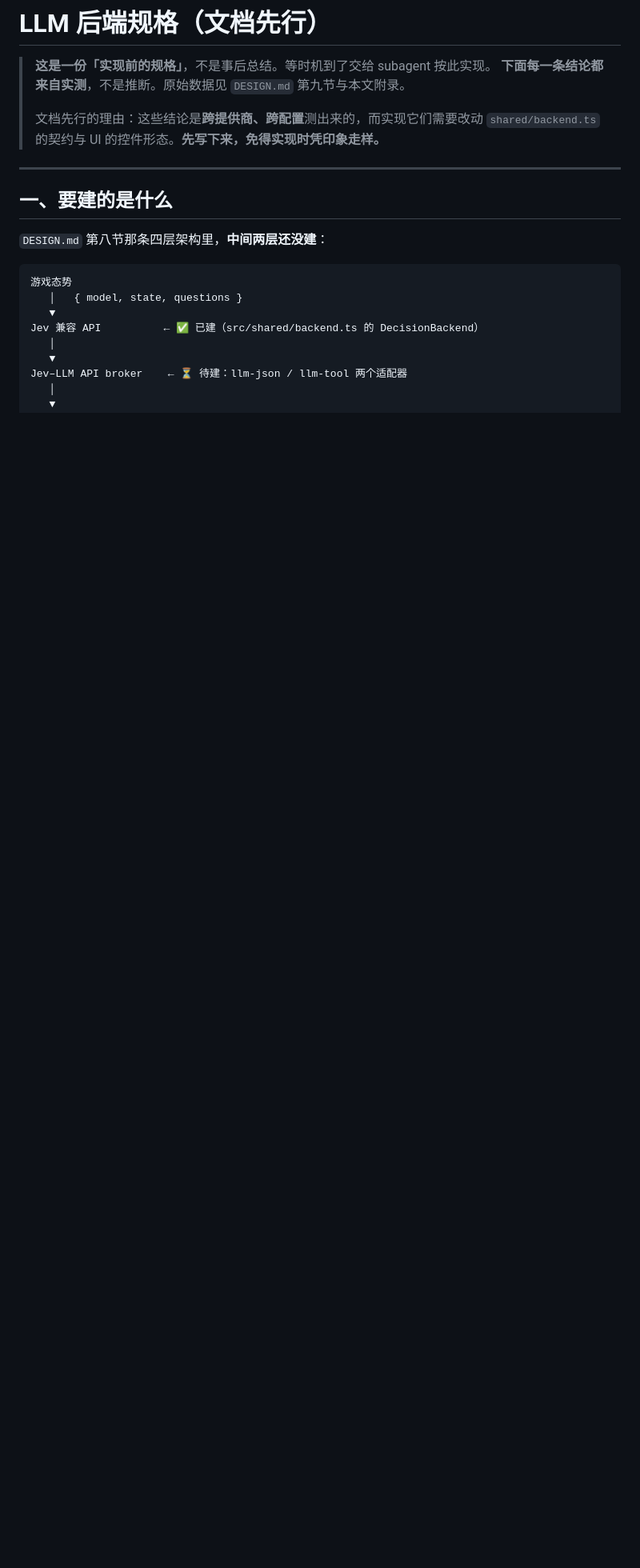
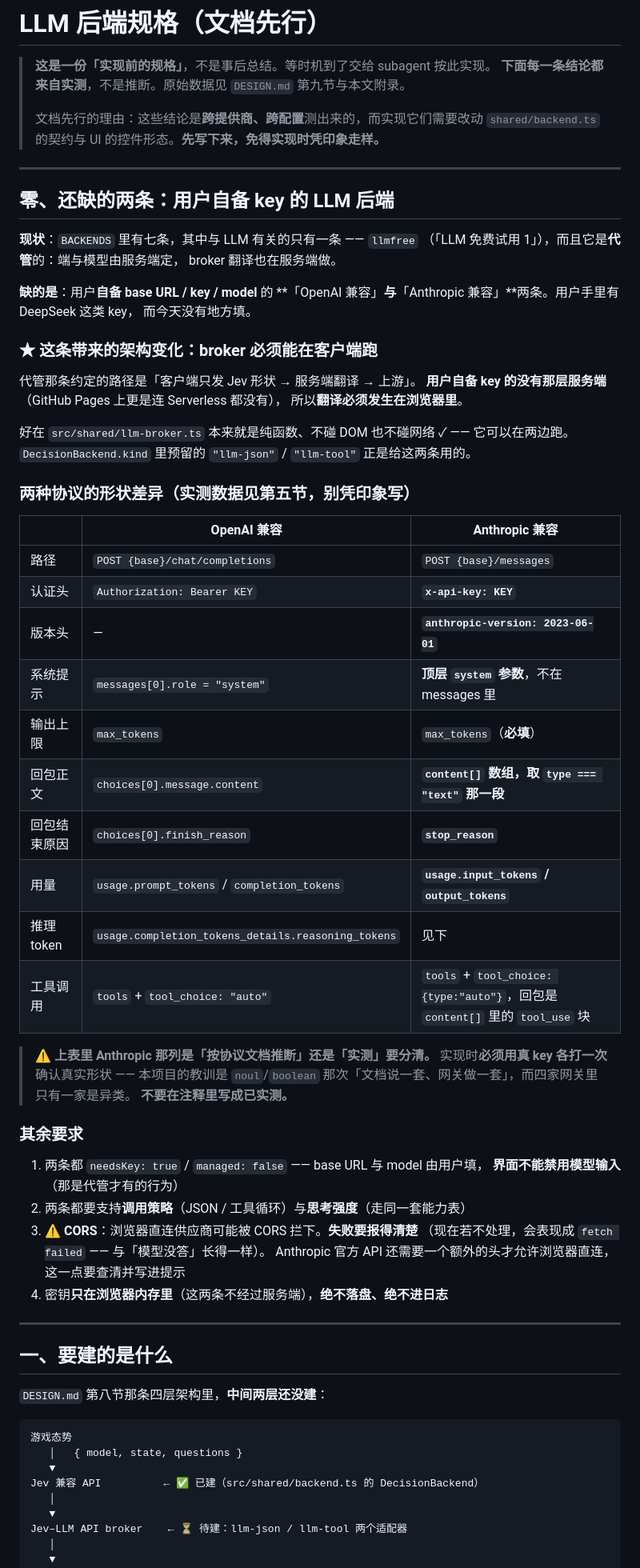
Before and after one commit to ARCJ137442/jev-life, a Markdown page: docs/llm-backends.md, the part around the change. Shown at 80% size. GitHub-like rendering; blank space fills up the shorter version.

Commit message:
docs(llm): 补上还缺的两条 —— 用户自备 key 的 OpenAI / Anthropic 兼容后端
现状：与 LLM 有关的后端只有一条 llmfree（代管，端与模型由服务端定），
用户手里有 DeepSeek 这类 key 却没地方填。

★ 这条带来的架构变化：**broker 必须能在客户端跑**。
代管那条的翻译在服务端；用户自备 key 的没有那层服务端（Pages 上更是连
Serverless 都没有），所以翻译必须发生在浏览器里。好在 llm-broker.ts
本来就是纯函数，两边都能跑，而 DecisionBackend.kind 里预留的
llm-json / llm-tool 正是给这两条用的。

同时列了两种协议的形状差异表（路径/认证头/系统提示位置/回包正文位置/
结束原因/用量字段/工具调用），并明确标注：
⚠ **Anthropic 那一列是「按协议文档推断」，实现时必须用真 key 实测确认真实形状。**
本项目的教训正是 noul/boolean 那次「文档说一套、网关做一套」。

另记三条要求：base/model 由用户填（界面不能像代管那样禁用）、
两条都要支持调用策略与思考强度、CORS 失败要报得清楚（现在会表现成
fetch failed，与「模型没答」长得一样）。

Co-Authored-By: Claude <noreply@anthropic.com>

```diff
--- a/docs/llm-backends.md
+++ b/docs/llm-backends.md
@@ -5,6 +5,58 @@
 >
 > 文档先行的理由：这些结论是**跨提供商、跨配置**测出来的，而实现它们需要改动
 > `shared/backend.ts` 的契约与 UI 的控件形态。**先写下来，免得实现时凭印象走样。**
+
+---
+
+## 零、还缺的两条：用户自备 key 的 LLM 后端
+
+**现状**：`BACKENDS` 里有七条，其中与 LLM 有关的只有一条 —— `llmfree`
+（「LLM 免费试用 1」），而且它是**代管**的：端与模型由服务端定，
+broker 翻译也在服务端做。
+
+**缺的是**：用户**自备 base URL / key / model** 的
+**「OpenAI 兼容」**与**「Anthropic 兼容」**两条。用户手里有 DeepSeek 这类 key，
+而今天没有地方填。
+
+### ★ 这条带来的架构变化：broker 必须能在**客户端**跑
+
+代管那条约定的路径是「客户端只发 Jev 形状 → 服务端翻译 → 上游」。
+**用户自备 key 的没有那层服务端**（GitHub Pages 上更是连 Serverless 都没有），
+所以**翻译必须发生在浏览器里**。
+
+好在 `src/shared/llm-broker.ts` 本来就是纯函数、不碰 DOM 也不碰网络 ✓ ——
+它可以在两边跑。`DecisionBackend.kind` 里预留的 `"llm-json"` / `"llm-tool"`
+正是给这两条用的。
+
+### 两种协议的形状差异（实测数据见第五节，别凭印象写）
+
+| | OpenAI 兼容 | **Anthropic 兼容** |
+|---|---|---|
+| 路径 | `POST {base}/chat/completions` | `POST {base}/messages` |
+| 认证头 | `Authorization: Bearer KEY` | **`x-api-key: KEY`** |
+| 版本头 | — | **`anthropic-version: 2023-06-01`** |
+| 系统提示 | `messages[0].role = "system"` | **顶层 `system` 参数**，不在 messages 里 |
+| 输出上限 | `max_tokens` | `max_tokens`（**必填**） |
+| 回包正文 | `choices[0].message.content` | **`content[]` 数组，取 `type === "text"` 那一段** |
+| 回包结束原因 | `choices[0].finish_reason` | **`stop_reason`** |
+| 用量 | `usage.prompt_tokens` / `completion_tokens` | **`usage.input_tokens` / `output_tokens`** |
+| 推理 token | `usage.completion_tokens_details.reasoning_tokens` | 见下 |
+| 工具调用 | `tools` + `tool_choice: "auto"` | `tools` + `tool_choice: {type:"auto"}`，回包是 `content[]` 里的 `tool_use` 块 |
+
+> ⚠ **上表里 Anthropic 那列是「按协议文档推断」还是「实测」要分清。**
+> 实现时**必须用真 key 各打一次**确认真实形状 —— 本项目的教训是
+> `noul`/`boolean` 那次「文档说一套、网关做一套」，而四家网关里只有一家是异类。
+> **不要在注释里写成已实测。**
+
+### 其余要求
+
+1. 两条都 `needsKey: true` / `managed: false` —— base URL 与 model 由用户填，
+   **界面不能禁用模型输入**（那是代管才有的行为）
+2. 两条都要支持**调用策略**（JSON / 工具循环）与**思考强度**（走同一套能力表）
+3. ⚠ **CORS**：浏览器直连供应商可能被 CORS 拦下。**失败要报得清楚**
+   （现在若不处理，会表现成 `fetch failed` —— 与「模型没答」长得一样）。
+   Anthropic 官方 API 还需要一个额外的头才允许浏览器直连，这一点要查清并写进提示
+4. 密钥**只在浏览器内存里**（这两条不经过服务端），**绝不落盘、绝不进日志**
 
 ---
 
```
